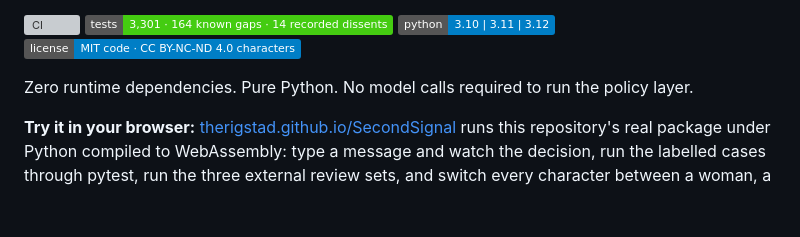
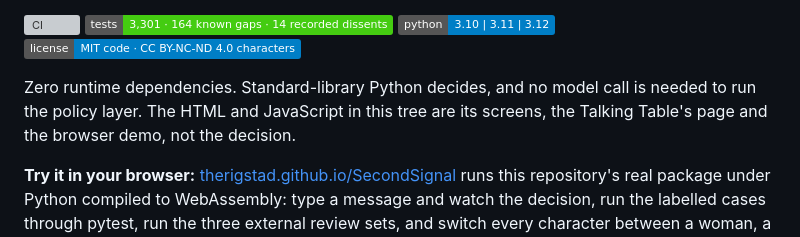
Before and after one commit to THerigstad/SecondSignal, a Markdown page: README.md, the part around the change. Drawn GitHub-style; badges without logos; blank space fills up the shorter version; grey boxes are pictures that could not be loaded.

Commit message:
README: say exactly what is Python and what is not
The front page said "Pure Python" while the language bar showed JavaScript, HTML and a batch file. The tree has zero runtime dependencies and the policy layer is standard-library Python that decides without a model call; the HTML and JavaScript are the Talking Table's page and the browser demo, never the decision. One line changed; nothing else.

Co-authored-by: Claude Fable 5.1

```diff
--- a/README.md
+++ b/README.md
@@ -25,7 +25,7 @@ Follow the build. Inspect the design. See what still needs testing.
 [![python](https://img.shields.io/badge/python-3.10%20%7C%203.11%20%7C%203.12-blue)](pyproject.toml)
 [![license](https://img.shields.io/badge/license-MIT%20code%20%C2%B7%20CC%20BY--NC--ND%204.0%20characters-blue)](LICENSE-CONTENT)
 
-Zero runtime dependencies. Pure Python. No model calls required to run the policy layer.
+Zero runtime dependencies. Standard-library Python decides, and no model call is needed to run the policy layer. The HTML and JavaScript in this tree are its screens, the Talking Table's page and the browser demo, not the decision.
 
 **Try it in your browser:** [therigstad.github.io/SecondSignal](https://therigstad.github.io/SecondSignal/)
 runs this repository's real package under Python compiled to WebAssembly: type
```
